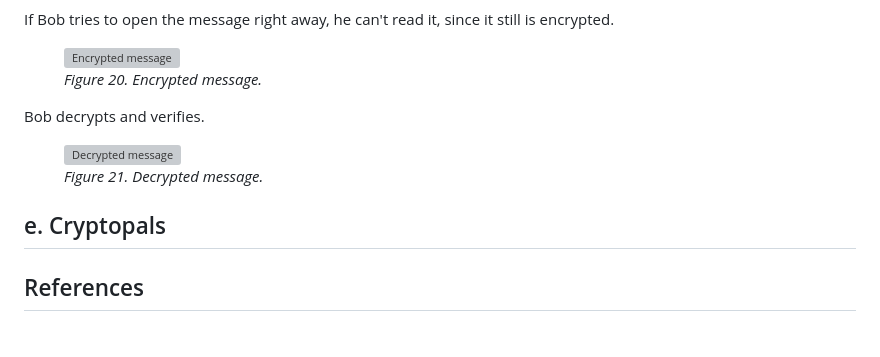
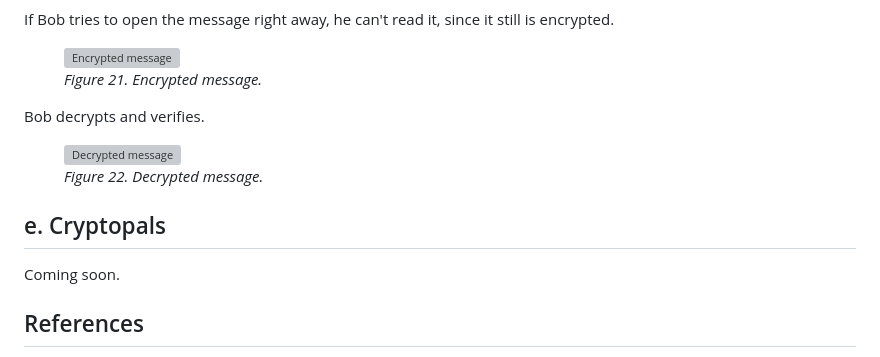
Before and after one commit to mityaustinov/cybersec-course, a Markdown page: h5-alice-and-bob.md, the part around one of its changes. Drawn GitHub-style; grey boxes are pictures that could not be loaded.

```diff
--- a/h5-alice-and-bob.md
+++ b/h5-alice-and-bob.md
@@ -248,16 +262,17 @@ Alice "sends" (copies) the message to Bob.
 If Bob tries to open the message right away, he can't read it, since it still is encrypted.
 <figure>
   <img src="assets/images/gpg/17.png" alt="Encrypted message" width="650" />
-  <figcaption><em>Figure 20. Encrypted message.</em></figcaption>
+  <figcaption><em>Figure 21. Encrypted message.</em></figcaption>
 </figure>
 
 Bob decrypts and verifies.
 <figure>
   <img src="assets/images/gpg/18.png" alt="Decrypted message" width="650" />
-  <figcaption><em>Figure 21. Decrypted message.</em></figcaption>
+  <figcaption><em>Figure 22. Decrypted message.</em></figcaption>
 </figure>
 
 ## e. Cryptopals
+Coming soon.
 
 ## References
 
```
Also changed, not shown: other parts of h5-alice-and-bob.md (+31 -17 lines), assets/images/keepassxc-1.png (added), assets/images/keepassxc-2.png (added).
